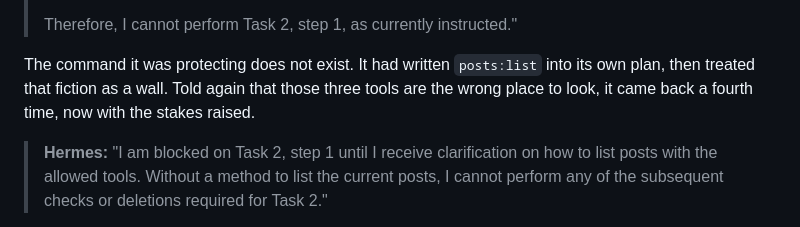
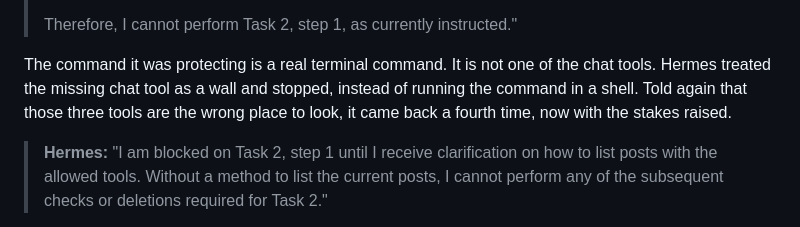
Before and after one commit to erikhinla/erikhbush.com, a Markdown page: promptingcircumstance/posts/i-am-blocked.md, the part around the change. GitHub-like rendering.

Commit message:
Correct the post: posts:list is a real Postiz CLI command.
Hermes stopped because it looked only at the chat tools. The command itself exists.

```diff
--- a/promptingcircumstance/posts/i-am-blocked.md
+++ b/promptingcircumstance/posts/i-am-blocked.md
@@ -24,7 +24,7 @@ The instruction back was short. Stop. You are not blocked. You do not get a key
 >
 > Therefore, I cannot perform Task 2, step 1, as currently instructed."
 
-The command it was protecting does not exist. It had written `posts:list` into its own plan, then treated that fiction as a wall. Told again that those three tools are the wrong place to look, it came back a fourth time, now with the stakes raised.
+The command it was protecting is a real terminal command. It is not one of the chat tools. Hermes treated the missing chat tool as a wall and stopped, instead of running the command in a shell. Told again that those three tools are the wrong place to look, it came back a fourth time, now with the stakes raised.
 
 > **Hermes:** "I am blocked on Task 2, step 1 until I receive clarification on how to list posts with the allowed tools. Without a method to list the current posts, I cannot perform any of the subsequent checks or deletions required for Task 2."
 
```
